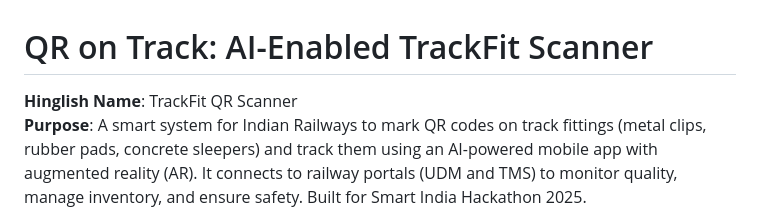
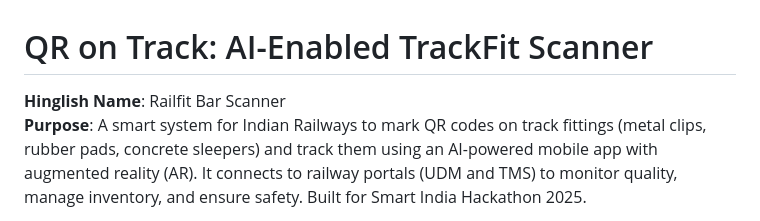
Before and after one commit to praxshant/RailFit-QR, a Markdown page: README.md, the part around the change. GitHub-like rendering.

```diff
--- a/README.md
+++ b/README.md
@@ -1,6 +1,6 @@
 # QR on Track: AI-Enabled TrackFit Scanner
 
-**Hinglish Name**: TrackFit QR Scanner
+**Hinglish Name**: Railfit Bar Scanner
 **Purpose**: A smart system for Indian Railways to mark QR codes on track fittings (metal clips, rubber pads, concrete sleepers) and track them using an AI-powered mobile app with augmented reality (AR). It connects to railway portals (UDM and TMS) to monitor quality, manage inventory, and ensure safety. Built for Smart India Hackathon 2025.
 
 **Team**: 6 members (2 Hardware, 2 Machine Learning, 2 Full-Stack).
```
